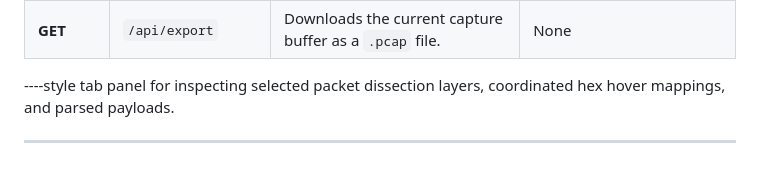
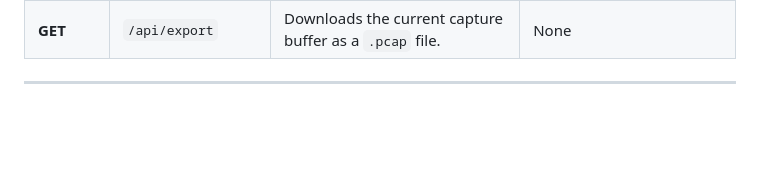
Before and after one commit to NamanBhade09/PACKETPULSE, a Markdown page: README.md, the part around the change. GitHub-like rendering; blank space fills up the shorter version.

Commit message:
Clean up README by removing redundant comment
Removed unnecessary comment about style tab panel.

```diff
--- a/README.md
+++ b/README.md
@@ -103,6 +103,4 @@ PacketPulse exposes a set of JSON endpoints to drive the packet sniffer programm
 | **GET** | `/api/packet/<id>` | Fetches deep dissection layers and decoded payload fields. | None |
 | **GET** | `/api/export` | Downloads the current capture buffer as a `.pcap` file. | None |
 
-----style tab panel for inspecting selected packet dissection layers, coordinated hex hover mappings, and parsed payloads.
-
----
+----
```
